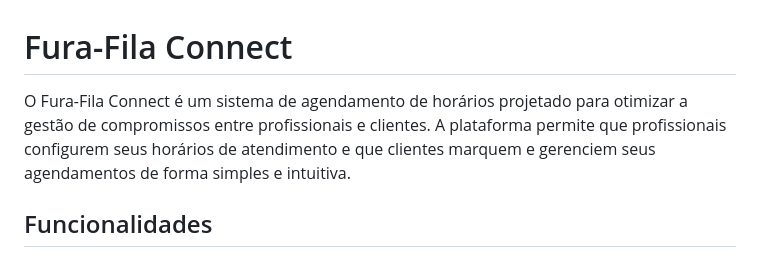
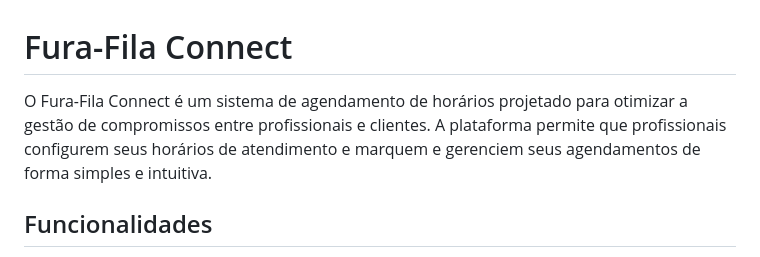
Before and after one commit to KaikLopes/fura-fila-connect, a Markdown page: README.md, the part around the change. Drawn GitHub-style.

Commit message:
Fix typo in README.md description

```diff
--- a/README.md
+++ b/README.md
@@ -1,6 +1,6 @@
 # Fura-Fila Connect
 
-O Fura-Fila Connect é um sistema de agendamento de horários projetado para otimizar a gestão de compromissos entre profissionais e clientes. A plataforma permite que profissionais configurem seus horários de atendimento e que clientes marquem e gerenciem seus agendamentos de forma simples e intuitiva.
+O Fura-Fila Connect é um sistema de agendamento de horários projetado para otimizar a gestão de compromissos entre profissionais e clientes. A plataforma permite que profissionais configurem seus horários de atendimento e marquem e gerenciem seus agendamentos de forma simples e intuitiva.
 
 ## Funcionalidades
 
```
